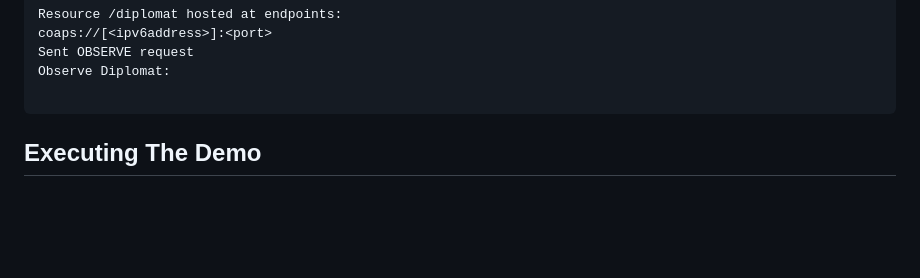
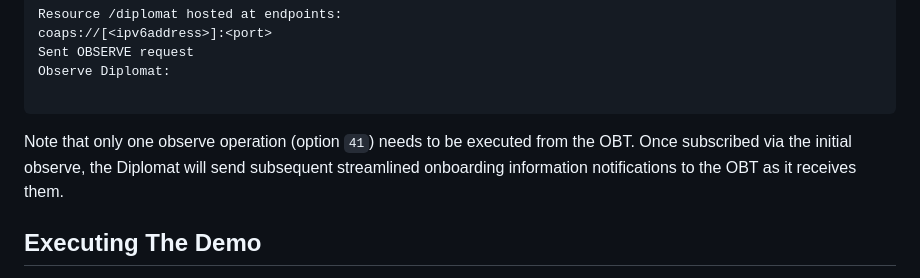
Before and after one commit to cablelabs/Streamlined_Onboarding_Demo, a Markdown page: docs/Raspberry_Pi_Deployment.md, the part around one of its changes. Rendered like a GitHub page; blank space fills up the shorter version.

````diff
--- a/docs/Raspberry_Pi_Deployment.md
+++ b/docs/Raspberry_Pi_Deployment.md
@@ -235,6 +269,10 @@ Sent OBSERVE request
 Observe Diplomat:
 
 ```
+
+Note that only one observe operation (option `41`) needs to be executed from the
+OBT. Once subscribed via the initial observe, the Diplomat will send subsequent
+streamlined onboarding information notifications to the OBT as it receives them.
 
 ## Executing The Demo
 
````
Also changed, not shown: other parts of docs/Raspberry_Pi_Deployment.md (+81 -19 lines), docs/Ref-AP-Setup-for-NCCoE/nccoe-ap-setup.md (+7 -6 lines).
